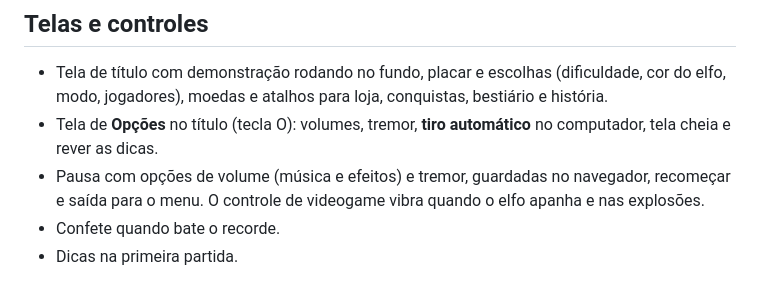
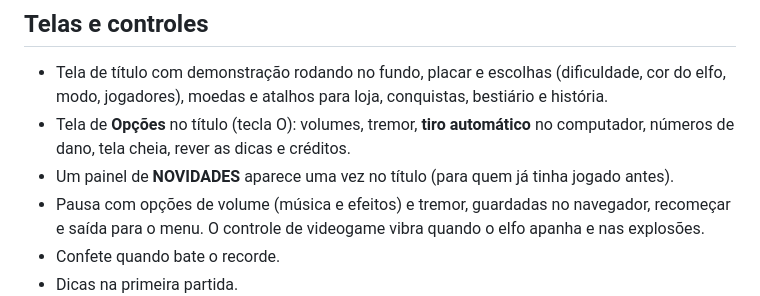
Before and after one commit to sydrack033/elf-kill-zombie, a Markdown page: web/MELHORIAS.md, the part around the change. Rendered like a GitHub page.

Commit message:
Documentação: opções e painel de novidades
Co-Authored-By: Claude Opus 5.5 <noreply@anthropic.com>

```diff
--- a/web/MELHORIAS.md
+++ b/web/MELHORIAS.md
@@ -72,8 +72,9 @@ git (pasta `Jogo1`), então dá para ver o histórico com `git log` e voltar qua
 
 - Tela de título com demonstração rodando no fundo, placar e escolhas (dificuldade, cor do elfo,
   modo, jogadores), moedas e atalhos para loja, conquistas, bestiário e história.
-- Tela de **Opções** no título (tecla O): volumes, tremor, **tiro automático** no computador, tela
-  cheia e rever as dicas.
+- Tela de **Opções** no título (tecla O): volumes, tremor, **tiro automático** no computador,
+  números de dano, tela cheia, rever as dicas e créditos.
+- Um painel de **NOVIDADES** aparece uma vez no título (para quem já tinha jogado antes).
 - Pausa com opções de volume (música e efeitos) e tremor, guardadas no navegador, recomeçar e saída
   para o menu. O controle de videogame vibra quando o elfo apanha e nas explosões.
 - Confete quando bate o recorde.
```
